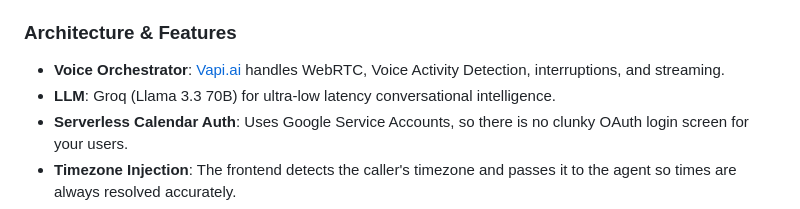
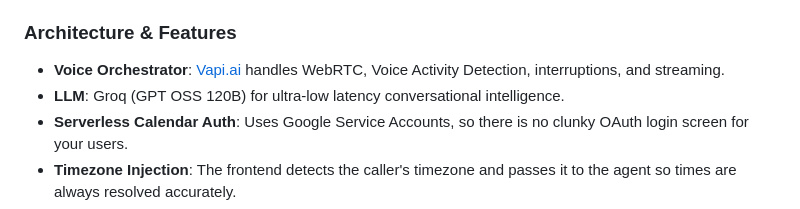
Before and after one commit to acd17sk/Voice-Scheduling-Agent, a Markdown page: README.md, the part around the change. Drawn GitHub-style.

Commit message:
Update LLM version to GPT OSS 120B

```diff
--- a/README.md
+++ b/README.md
@@ -29,7 +29,7 @@ Want to deploy your own Nova assistant? Our architecture ensures a seamless, ent
 
 ### Architecture & Features
 * **Voice Orchestrator**: [Vapi.ai](https://vapi.ai) handles WebRTC, Voice Activity Detection, interruptions, and streaming.
-* **LLM**: Groq (Llama 3.3 70B) for ultra-low latency conversational intelligence.
+* **LLM**: Groq (GPT OSS 120B) for ultra-low latency conversational intelligence.
 * **Serverless Calendar Auth**: Uses Google Service Accounts, so there is no clunky OAuth login screen for your users.
 * **Timezone Injection**: The frontend detects the caller's timezone and passes it to the agent so times are always resolved accurately.
 * **Race Condition Protection**: The backend silently re-checks your calendar availability milliseconds before booking to prevent double-booking.
```
